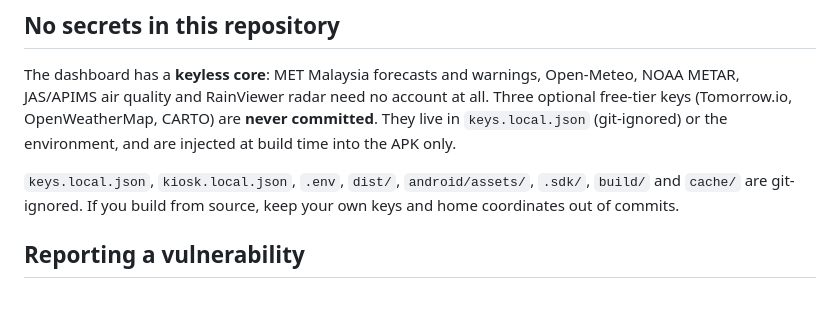
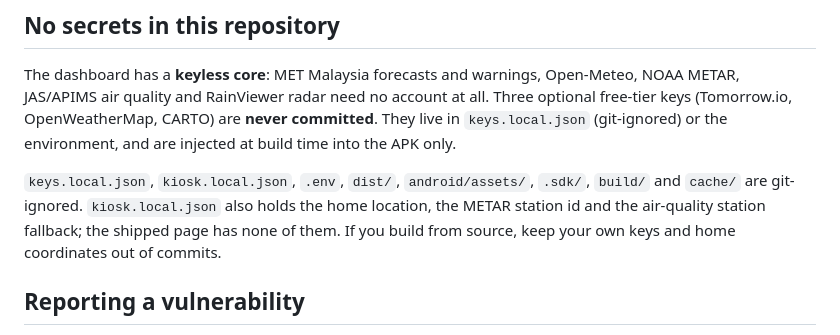
Before and after one commit to naga9bora/weather-tv-kiosk, a Markdown page: SECURITY.md, the part around the change. Rendered like a GitHub page; blank space fills up the shorter version.

```diff
--- a/SECURITY.md
+++ b/SECURITY.md
@@ -9,8 +9,10 @@ CARTO) are **never committed**. They live in `keys.local.json` (git-ignored) or
 the environment, and are injected at build time into the APK only.
 
 `keys.local.json`, `kiosk.local.json`, `.env`, `dist/`, `android/assets/`,
-`.sdk/`, `build/` and `cache/` are git-ignored. If you build from source, keep
-your own keys and home coordinates out of commits.
+`.sdk/`, `build/` and `cache/` are git-ignored. `kiosk.local.json` also holds
+the home location, the METAR station id and the air-quality station fallback;
+the shipped page has none of them. If you build from source, keep your own keys
+and home coordinates out of commits.
 
 ## Reporting a vulnerability
 
```
Also changed, not shown: AGENTS.md (+6 -4 lines), README.md (+13 -1 lines), docs/kiosk.png, 2 other files.
